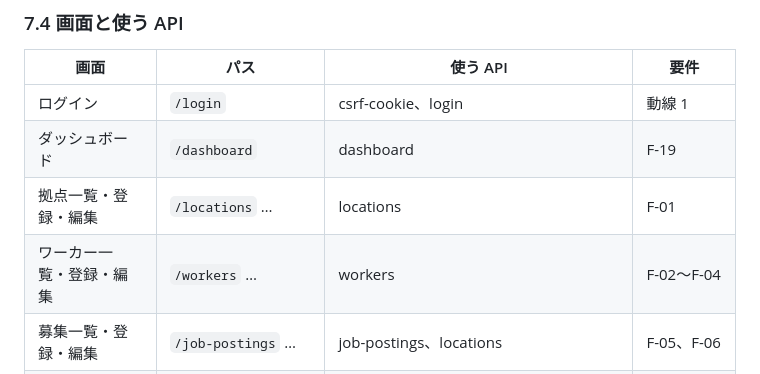
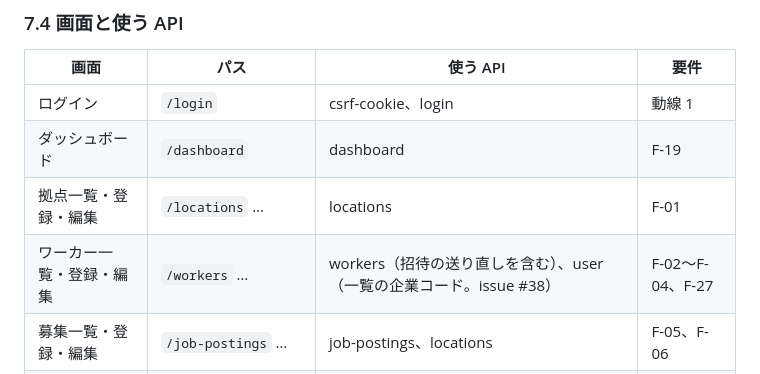
Before and after one commit to hata-junnosuke/next_team, a Markdown page: docs/01_技術仕様_next.md, the part around the change. GitHub-like rendering.

Commit message:
docs: issue #38 統合レビューの指摘を docs/01 の 7.4 と next-coding-standards に反映する
- 7.4 のワーカー一覧の「使う API」に user（企業コード）と送り直しを足す
- スキルに成功の文言の返し方（7.3）と、投げ直す前に 429 を受ける例外（7.5）への参照を足す

Co-Authored-By: Claude Opus 5.5 <noreply@anthropic.com>

```diff
--- a/docs/01_技術仕様_next.md
+++ b/docs/01_技術仕様_next.md
@@ -793,7 +793,7 @@ export type FormState = { ok?: boolean; message?: string; errors?: Record<string
 | ログイン | `/login` | csrf-cookie、login | 動線 1 |
 | ダッシュボード | `/dashboard` | dashboard | F-19 |
 | 拠点一覧・登録・編集 | `/locations` … | locations | F-01 |
-| ワーカー一覧・登録・編集 | `/workers` … | workers | F-02〜F-04 |
+| ワーカー一覧・登録・編集 | `/workers` … | workers（招待の送り直しを含む）、user（一覧の企業コード。issue #38） | F-02〜F-04、F-27 |
 | 募集一覧・登録・編集 | `/job-postings` … | job-postings、locations | F-05、F-06 |
 | 募集詳細 | `/job-postings/[id]` | job-postings、applications、applicable-workers、attendance | F-07〜F-16 |
 | 月次集計 | `/reports/monthly` | reports/monthly、report-exports（POST。非同期出力の依頼） | F-17、F-18、F-23 |
```
Also changed, not shown: 1 other file.
